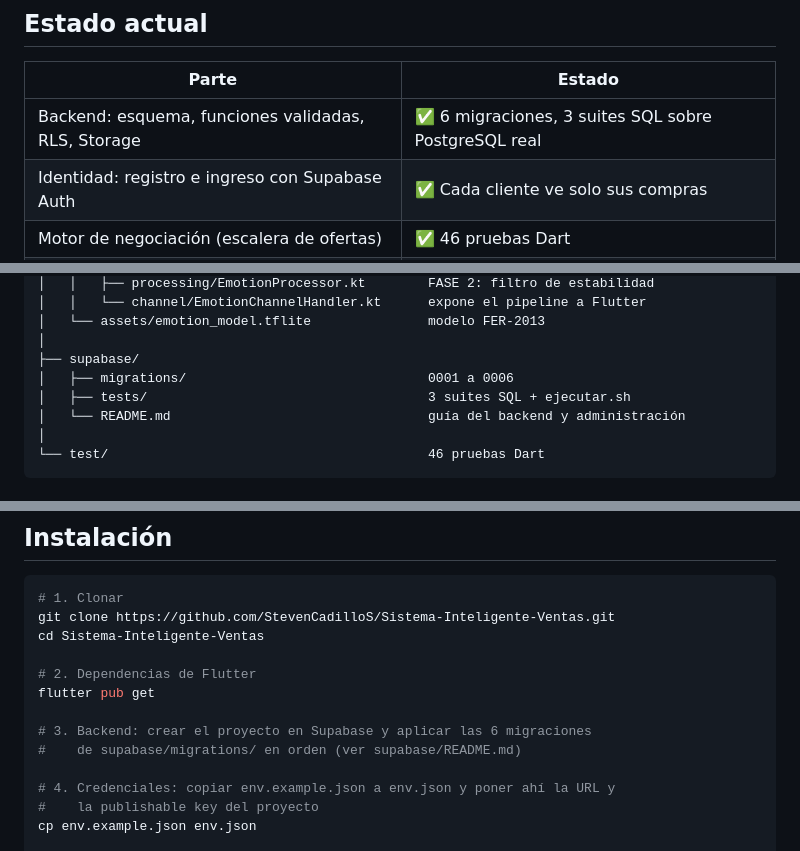
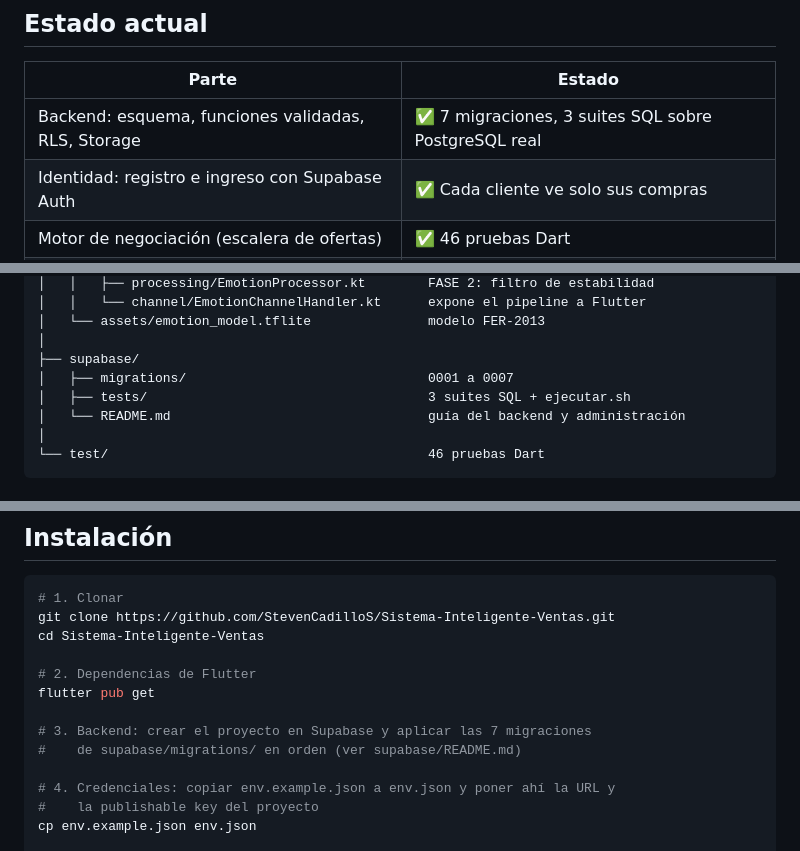
Before and after one commit to StevenCadilloS/Sistema-Inteligente-Ventas, a Markdown page: README.md, 3 parts joined by grey strips. Rendered like a GitHub page.

```diff
--- a/README.md
+++ b/README.md
@@ -80,7 +80,7 @@ frente a una pantalla suele clasificarse así.
 
 | Parte | Estado |
 |---|---|
-| Backend: esquema, funciones validadas, RLS, Storage | ✅ 6 migraciones, 3 suites SQL sobre PostgreSQL real |
+| Backend: esquema, funciones validadas, RLS, Storage | ✅ 7 migraciones, 3 suites SQL sobre PostgreSQL real |
 | Identidad: registro e ingreso con Supabase Auth | ✅ Cada cliente ve solo sus compras |
 | Motor de negociación (escalera de ofertas) | ✅ 46 pruebas Dart |
 | Detección facial y clasificación (Kotlin nativo) | ✅ ML Kit + TensorFlow Lite, en el dispositivo |
@@ -194,7 +194,7 @@ Android); las dos últimas en **Dart**.
 │   └── assets/emotion_model.tflite               modelo FER-2013
 │
 ├── supabase/
-│   ├── migrations/                               0001 a 0006
+│   ├── migrations/                               0001 a 0007
 │   ├── tests/                                    3 suites SQL + ejecutar.sh
 │   └── README.md                                 guía del backend y administración
 │
@@ -227,7 +227,7 @@ cd Sistema-Inteligente-Ventas
 # 2. Dependencias de Flutter
 flutter pub get
 
-# 3. Backend: crear el proyecto en Supabase y aplicar las 6 migraciones
+# 3. Backend: crear el proyecto en Supabase y aplicar las 7 migraciones
 #    de supabase/migrations/ en orden (ver supabase/README.md)
 
 # 4. Credenciales: copiar env.example.json a env.json y poner ahí la URL y
```
Also changed, not shown: supabase/README.md (+6 -2 lines).
